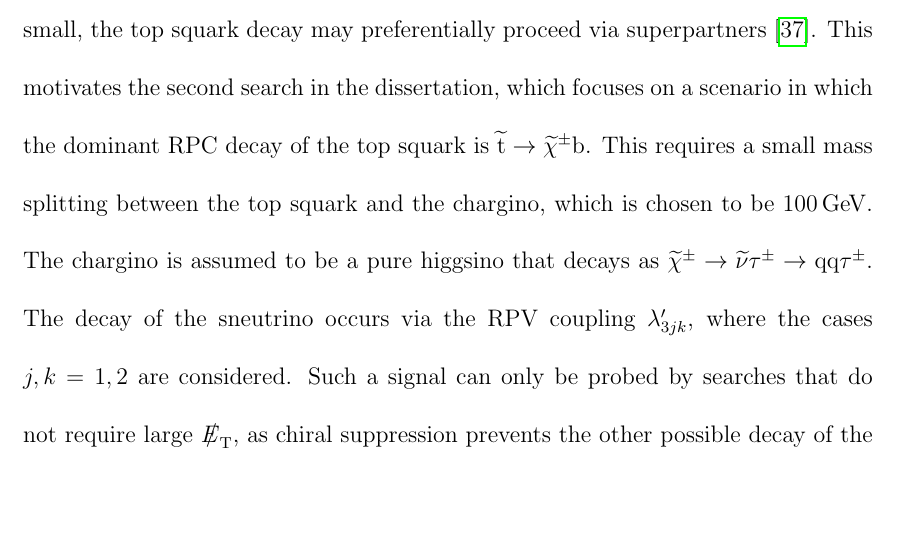
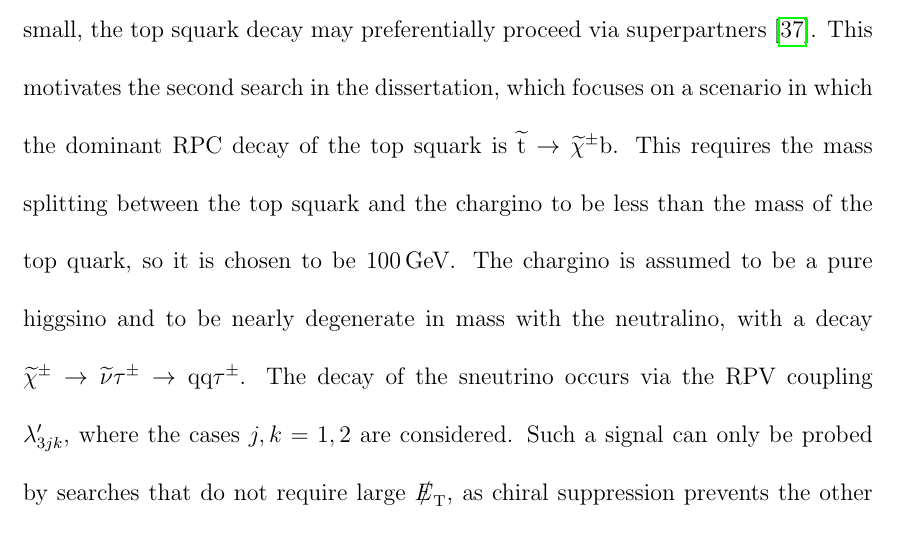
Before and after one commit to kpedro88/thesis, a LaTeX thesis (latex/mainthesis.tex, which reads latex/theory.tex): part of page 39 of 102, cut so that both start at the same text. Compiled offline with pdfLaTeX; a LaTeX package or settings file that is missing is left out.

Commit message:
update RPV model details

```diff
--- a/latex/theory.tex
+++ b/latex/theory.tex
@@ -295,6 +295,6 @@ The different RPV coupling constants are denoted as $\lambda_{ijk}$, $\lambda^{\
 
 This dissertation considers the pair production of top squarks with two different RPV decays, using a decoupled model as described above. As a strongly-interacting scalar particle, the top squark production cross section is identical to the leptoquark production cross section at leading order. In decoupled models, the cross section depends on the squark mass scale and the top squark mixing angle only at higher order, and the corrections from these terms amount to less than 2\% \cite{StopCrossSec}. The first decay considered is $\sTop \rightarrow \tau \cPqb$ via the coupling $\lambda_{333}^{\prime}$. The final-state signature and kinematic distributions of this signal are identical to those from the pair production of third-generation scalar leptoquarks, as described in Sec. \ref{sec:LQ}. Therefore, the results of the leptoquark search can be directly reinterpreted to apply to the $\lambda_{333}^{\prime}$ decay of top squarks.
 
-In some natural SUSY models, if the higgsinos are lighter than the top squark, or if the RPV couplings that allow direct decays to SM particles are sufficiently small, the top squark decay may preferentially proceed via superpartners \cite{Jared}. This motivates the second search in the dissertation, which focuses on a scenario in which the dominant RPC decay of the top squark is $\sTop \rightarrow \chipm\cPqb$. This requires a small mass splitting between the top squark and the chargino, which is chosen to be 100\GeV. The chargino is assumed to be a pure higgsino that decays as $\chipm \rightarrow \sNu\tau^{\pm} \rightarrow \cPq\cPq\tau^{\pm}$. The decay of the sneutrino occurs via the RPV coupling $\lambda_{3jk}^{\prime}$, where the cases $j, k = 1, 2$ are considered. Such a signal can only be probed by searches that do not require large \met, as chiral suppression prevents the other possible decay of the chargino, $\chipm\to\nu\sTau$, from contributing to scenarios involving the $\lambda_{3jk}^{\prime}$ coupling.
+In some natural SUSY models, if the higgsinos are lighter than the top squark, or if the RPV couplings that allow direct decays to SM particles are sufficiently small, the top squark decay may preferentially proceed via superpartners \cite{Jared}. This motivates the second search in the dissertation, which focuses on a scenario in which the dominant RPC decay of the top squark is $\sTop \rightarrow \chipm\cPqb$. This requires the mass splitting between the top squark and the chargino to be less than the mass of the top quark, so it is chosen to be 100\GeV. The chargino is assumed to be a pure higgsino and to be nearly degenerate in mass with the neutralino, with a decay $\chipm \rightarrow \sNu\tau^{\pm} \rightarrow \cPq\cPq\tau^{\pm}$. The decay of the sneutrino occurs via the RPV coupling $\lambda_{3jk}^{\prime}$, where the cases $j, k = 1, 2$ are considered. Such a signal can only be probed by searches that do not require large \met, as chiral suppression prevents the other possible decay of the chargino, $\chipm\to\nu\sTau$, from contributing to scenarios involving the $\lambda_{3jk}^{\prime}$ coupling.
 
 The final state from pair production of top squarks undergoing this chargino-mediated RPV decay contains two tau leptons, two b-jets, and at least four additional jets. The search for the signal with this final state is called the top squark search, to distinguish it from the similar but not identical final state in the leptoquark search. As in the leptoquark search, the analysis is divided into two channels \etau and \mutau based on the required leptonic decay of one of the tau leptons. The symbol $B$ in the top squark search is used to represent the branching fraction for the decay $\sTop \rightarrow \chipm\cPqb, \chipm \rightarrow \sNu\tau^{\pm} \rightarrow \cPq\cPq\tau^{\pm}$.  This dissertation presents the first search for the chargino-mediated $\lambda_{3jk}^{\prime}$ decay of the top squark.
```
